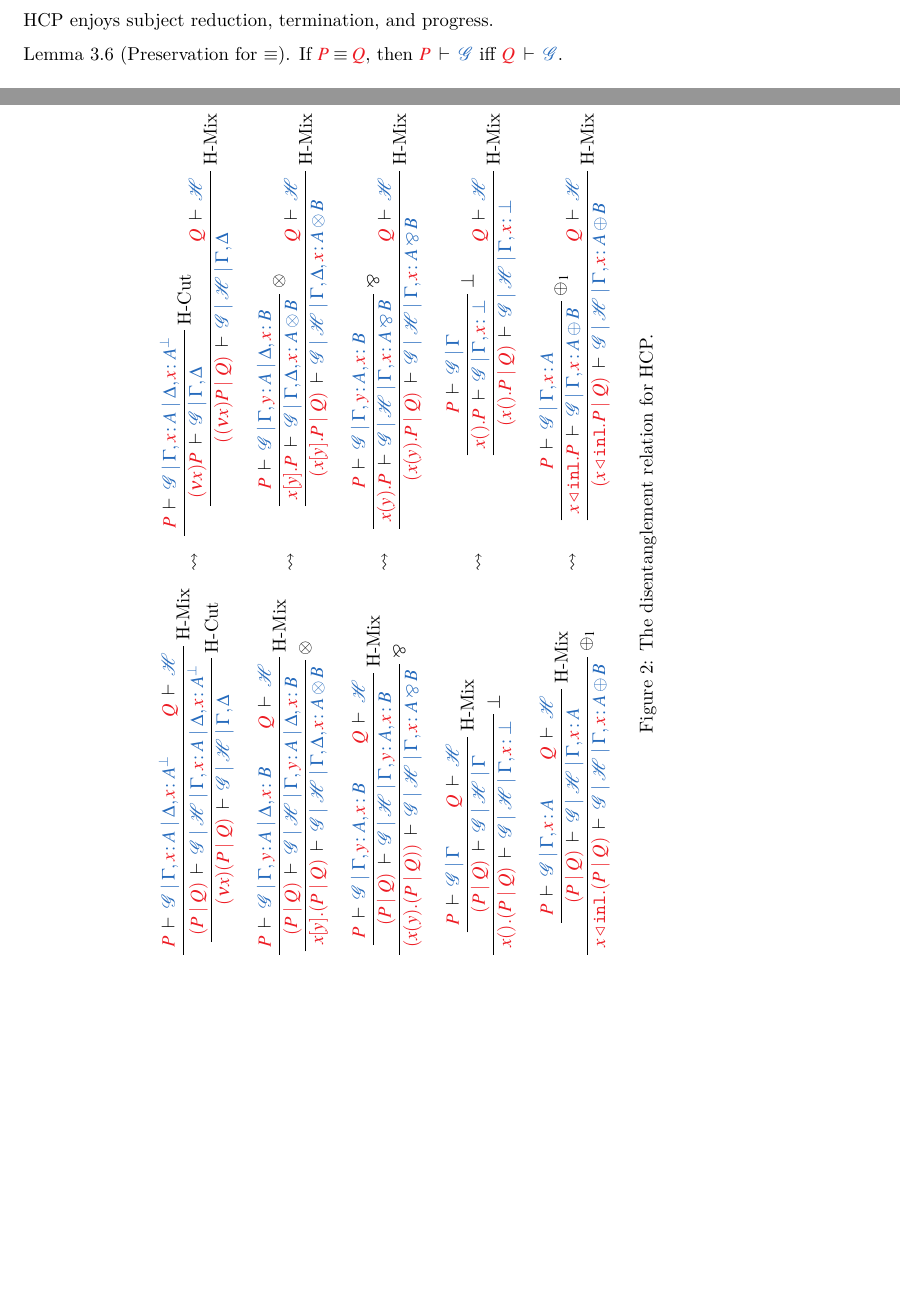
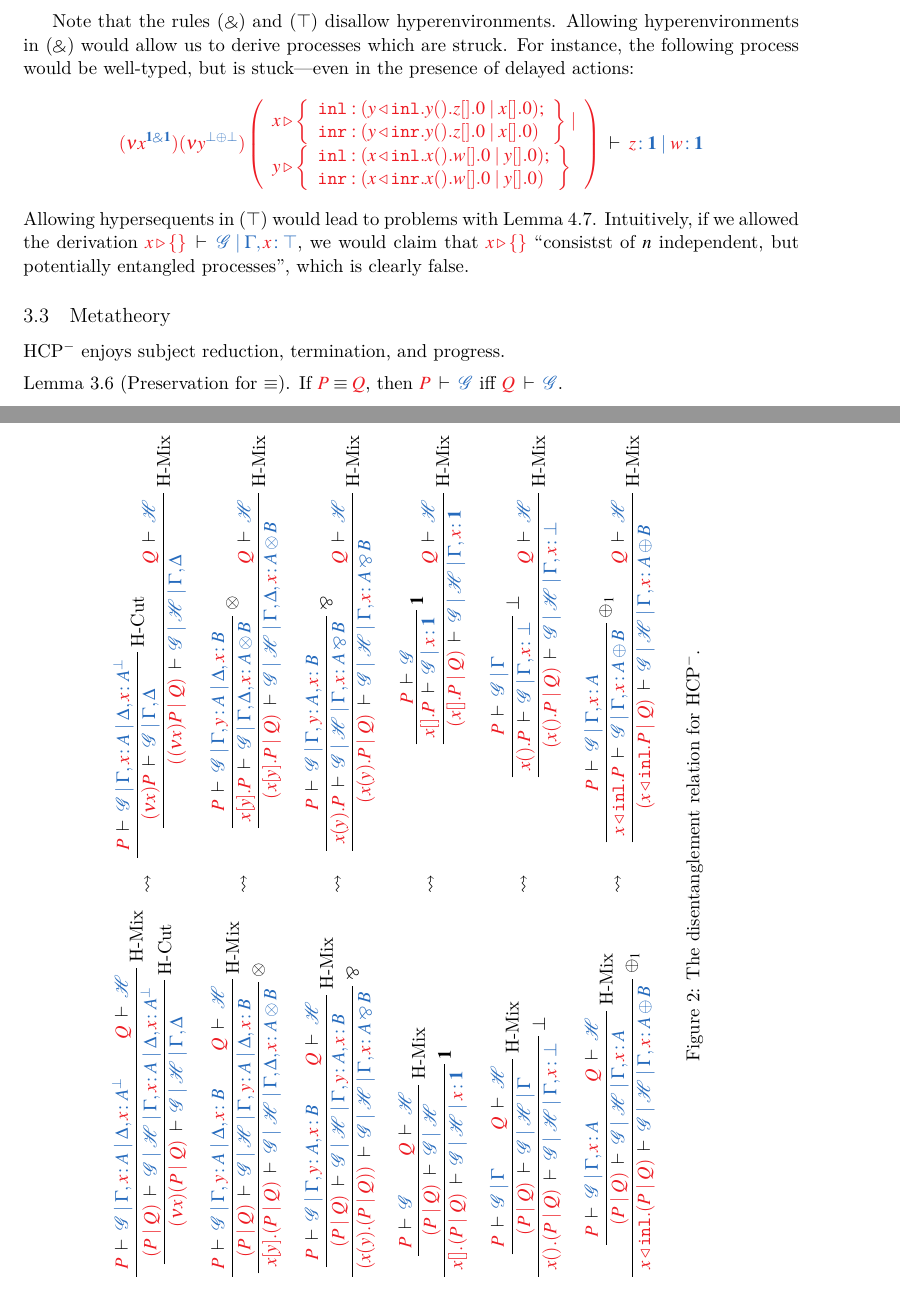
Before and after one commit to wenkokke/tlla2018, a LaTeX paper (doc/paper/main.tex, which reads doc/paper/preamble-hcp.tex): two parts of pages 8 and 11 of 13, joined at a grey line, cut at the place of the change, the shorter picture padded with empty space. Compiled offline with XeLaTeX; a LaTeX package or settings file that is missing is left out.

Commit message:
More rewrites

```diff
--- a/doc/paper/main.tex
+++ b/doc/paper/main.tex
@@ -470,6 +470,36 @@ Typing judgements in \hcp associate processes with hyper-environments. \textsc{H
   Furthermore, each logical rule has the side condition that $\tm{x} \not\in \ty{\mathcal{G}}$.
 \end{definition}\noindent
 
+Note that the rules $(\with)$ and $(\top)$ disallow hyperenvironments. Allowing hyperenvironments in $(\with)$ would allow us to derive processes which are struck. For instance, the following process would be well-typed, but is stuck---even in the presence of delayed actions:
+\[
+\seq[{
+  \tm{\piNew{x^{\ty{\one \with \one}}}{\piNew{y^{\ty{\bot \plus \bot}}}{\left(
+          \begin{array}{l}
+            x \triangleright
+            \left\{
+            \begin{array}{l}
+              \texttt{inl}: (\cpInl{y}{\cpWait{y}{\cpHalt{z}}} \ppar \cpHalt{x});
+              \\
+              \texttt{inr}: (\cpInr{y}{\cpWait{y}{\cpHalt{z}}} \ppar \cpHalt{x})
+            \end{array}
+            \right\}
+            \ppar
+            \\
+            y \triangleright
+            \left\{
+            \begin{array}{l}
+              \texttt{inl}: (\cpInl{x}{\cpWait{x}{\cpHalt{w}}} \ppar \cpHalt{y});
+              \\
+              \texttt{inr}: (\cpInr{x}{\cpWait{x}{\cpHalt{w}}} \ppar \cpHalt{y})
+            \end{array}
+            \right\}
+          \end{array}
+        \right)}}}
+}]{
+  \tmty{z}{\one} \hsep \tmty{w}{\one}
+}
+\]
+Allowing hypersequents in $(\top)$ would lead to problems with \cref{lem:hcp-disentangle}. Intuitively, if we allowed the derivation $\seq[\cpAbsurd{x}]{\mathcal{G} \hsep \Gamma, \tmty{x}{\top}}$, we would claim that $\tm{\cpAbsurd{x}}$ ``consistst of $n$ independent, but potentially entangled processes'', which is clearly false.
 
 \subsection{Metatheory}
 \hcp enjoys subject reduction, termination, and progress.
--- a/doc/paper/preamble-hcp.tex
+++ b/doc/paper/preamble-hcp.tex
@@ -1,6 +1,7 @@
 %% Depends on: xspace, amsmath, bussproofs, rotating, preamble-typing, preamble-cp
 
-\providecommand{\hcp}{HCP\xspace}
+\providecommand{\dhcp}{HCP\xspace}
+\providecommand{\hcp}{HCP$^{{-}}$\xspace}
 \providecommand{\hsep}{\ensuremath{\mid}}
 \providecommand{\emptyhypercontext}{\varnothing}
 
@@ -118,10 +119,10 @@
   \end{prooftree*}}
 \providecommand{\hcpInfOne}{%
   \begin{prooftree*}
-    \AXC{$\seq[{ P }]{\emptyhypercontext}$}
+    \AXC{$\seq[{ P }]{\mathcal{G}}$}
     \SYM{\one}
     \UIC{$\seq[{ \piBoundSend{x}{}{P} }]{
-        \tmty{x}{\one}
+        \mathcal{G} \hsep \tmty{x}{\one}
       }$}
   \end{prooftree*}}
 \providecommand{\hcpInfBot}{%
```
Also changed, not shown: doc/paper/main.tex (37 more changed lines).
